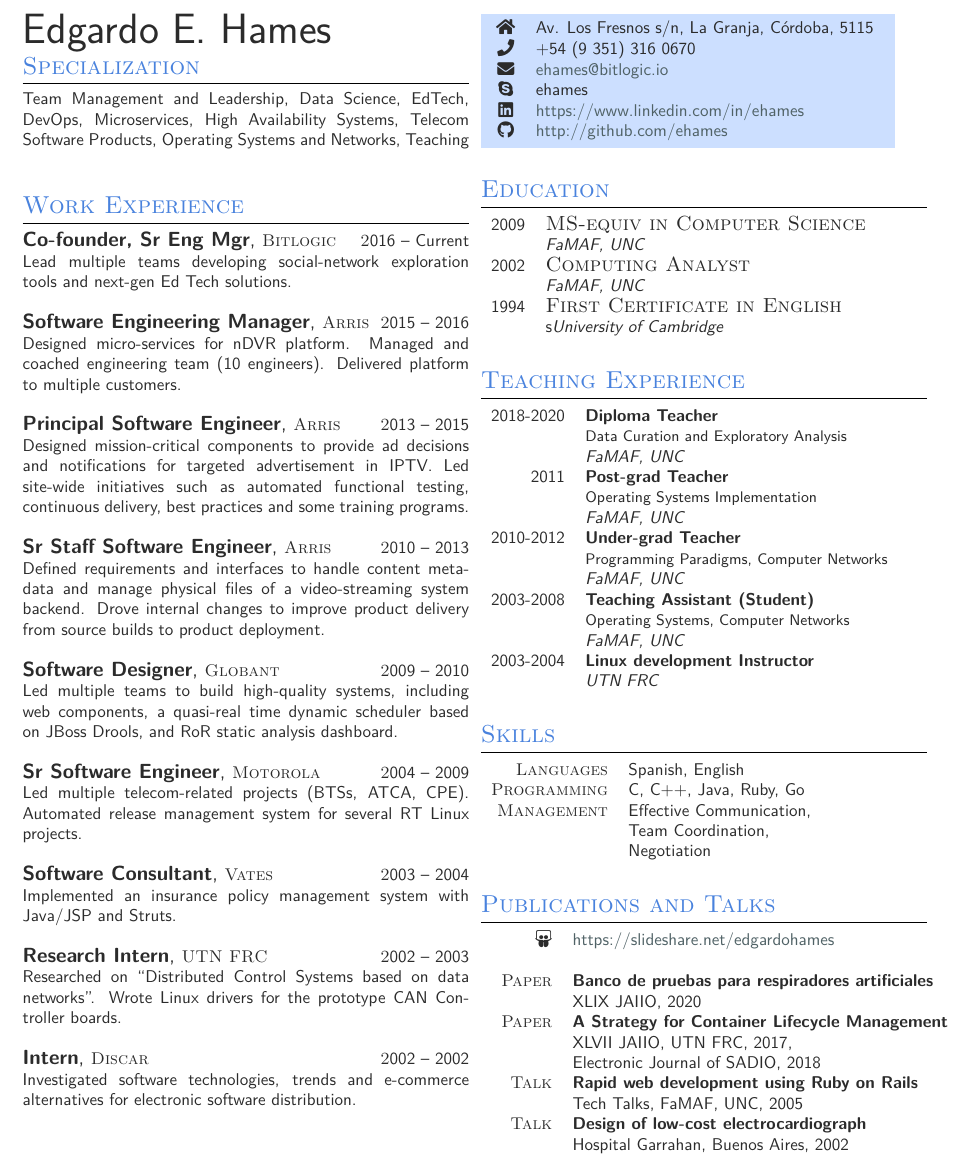
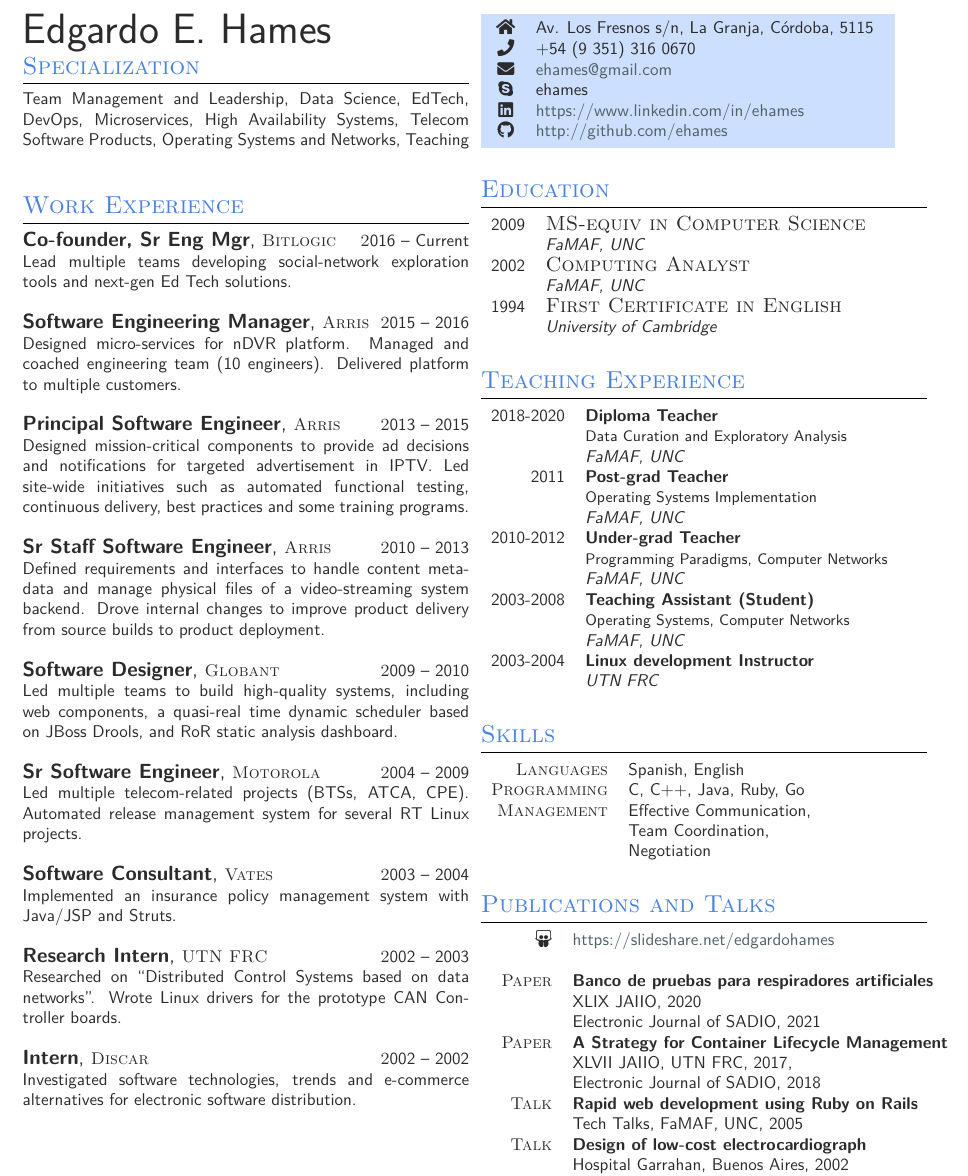
Before and after one commit to ehames/resume, a LaTeX CV (resume.tex): part of the page, cut so that both start at the same text. Compiled offline with XeLaTeX; a missing font is replaced by an installed copy or a similar font.

Commit message:
Q4 2021 update

```diff
--- a/resume.tex
+++ b/resume.tex
@@ -110,7 +111,7 @@ Operating Systems and Networks, Teaching\\[10pt]
 \begin{tabular}{cp{6.85cm}}
 \faHome & \mbox{Av. Los Fresnos s/n, La Granja, Córdoba, 5115} \\ % Address
 \faPhone & +54 (9 351) 316 0670 \\ % Phone number
-\faEnvelope & \href{mailto:ehames@bitlogic.io}{ehames@bitlogic.io} \\ % Email address
+\faEnvelope & \href{mailto:ehames@gmail.com}{ehames@gmail.com} \\ % Email address
 \faSkype & {ehames} \\ % Skype
 \faLinkedin & \href{https://www.linkedin.com/in/ehames}{https://www.linkedin.com/in/ehames} \\ % Linkedin
 \faGithub & \href{http://github.com/ehames}{http://github.com/ehames} \\ % Website
@@ -132,7 +133,7 @@ Operating Systems and Networks, Teaching\\[10pt]
 & \textit{FaMAF, UNC}\\
 %
 1994 & \large\textsc{First Certificate in English}\\
-& s\textit{University of Cambridge}\\
+& \textit{University of Cambridge}\\
 \end{tabularx}\\[10pt]
 
 
@@ -198,6 +199,7 @@ Operating Systems and Networks, Teaching\\[10pt]
 \textsc{Paper}
 & \textbf{Banco de pruebas para respiradores artificiales}\\
 & XLIX JAIIO,  2020\\
+& Electronic Journal of SADIO, 2021\\
 \textsc{Paper}
 & \textbf{A Strategy for Container Lifecycle Management}\\
 & XLVII JAIIO, UTN FRC, 2017,\\
```
Also changed, not shown: resume.pdf, resume.tex (1 more changed lines).
